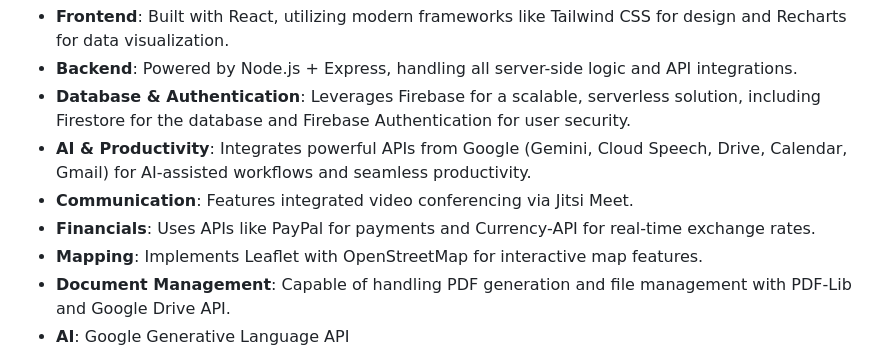
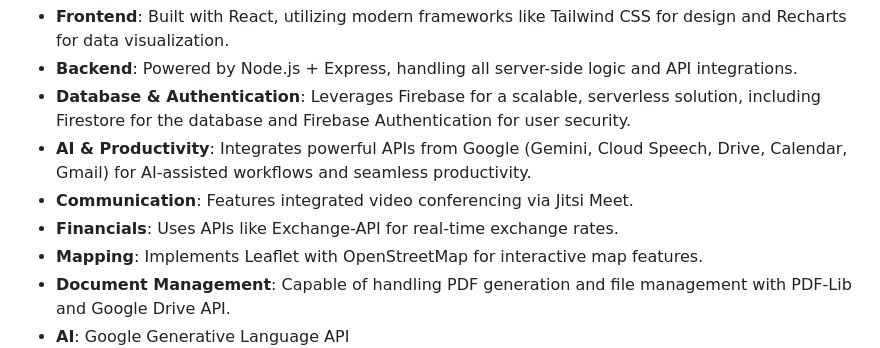
Before and after one commit to Wong-Kai-Xian/ProFlow, a Markdown page: README.md, the part around the change. Drawn GitHub-style.

```diff
--- a/README.md
+++ b/README.md
@@ -49,7 +49,7 @@ ProFlow provides a single, intelligent workspace that directly addresses these p
 - **Database & Authentication**: Leverages Firebase for a scalable, serverless solution, including Firestore for the database and Firebase Authentication for user security.
 - **AI & Productivity**: Integrates powerful APIs from Google (Gemini, Cloud Speech, Drive, Calendar, Gmail) for AI-assisted workflows and seamless productivity.
 - **Communication**: Features integrated video conferencing via Jitsi Meet.
-- **Financials**: Uses APIs like PayPal for payments and Currency-API for real-time exchange rates.
+- **Financials**: Uses APIs like Exchange-API for real-time exchange rates.
 - **Mapping**: Implements Leaflet with OpenStreetMap for interactive map features.
 - **Document Management**: Capable of handling PDF generation and file management with PDF-Lib and Google Drive API.
 - **AI**: Google Generative Language API
```
